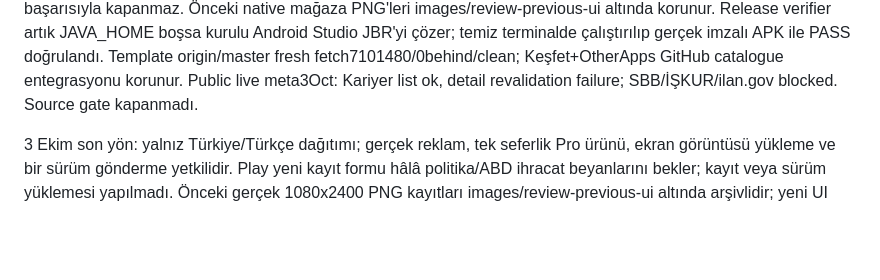
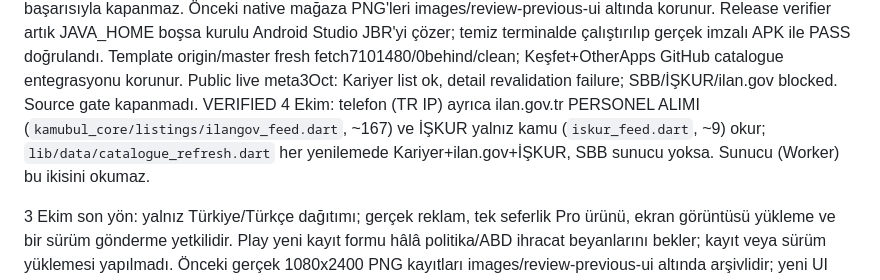
Before and after one commit to XPersPective/kamubul, a Markdown page: .project-brain/current.md, the part around the change. Rendered like a GitHub page; blank space fills up the shorter version.

Commit message:
docs(brain): current — telefon tarafı ilan.gov.tr ve İŞKUR kamu kaynakları [PB-025]
PB-Task: PB-025
PB-Current-Checkpoint: sources

```diff
--- a/.project-brain/current.md
+++ b/.project-brain/current.md
@@ -61,6 +61,10 @@ temiz terminalde çalıştırılıp gerçek imzalı APK ile PASS doğrulandı.
 Template origin/master fresh fetch7101480/0behind/clean; Keşfet+OtherApps
 GitHub catalogue entegrasyonu korunur. Public live meta3Oct: Kariyer list ok,
 detail revalidation failure; SBB/İŞKUR/ilan.gov blocked. Source gate kapanmadı.
+VERIFIED 4 Ekim: telefon (TR IP) ayrıca ilan.gov.tr PERSONEL ALIMI
+(`kamubul_core/listings/ilangov_feed.dart`, ~167) ve İŞKUR yalnız kamu
+(`iskur_feed.dart`, ~9) okur; `lib/data/catalogue_refresh.dart` her yenilemede
+Kariyer+ilan.gov+İŞKUR, SBB sunucu yoksa. Sunucu (Worker) bu ikisini okumaz.
 
 3 Ekim son yön: yalnız Türkiye/Türkçe dağıtımı; gerçek reklam, tek seferlik
 Pro ürünü, ekran görüntüsü yükleme ve bir sürüm gönderme yetkilidir. Play yeni
```
